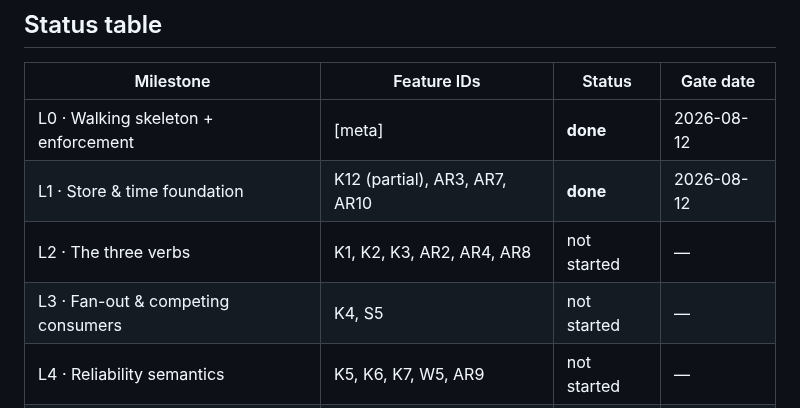
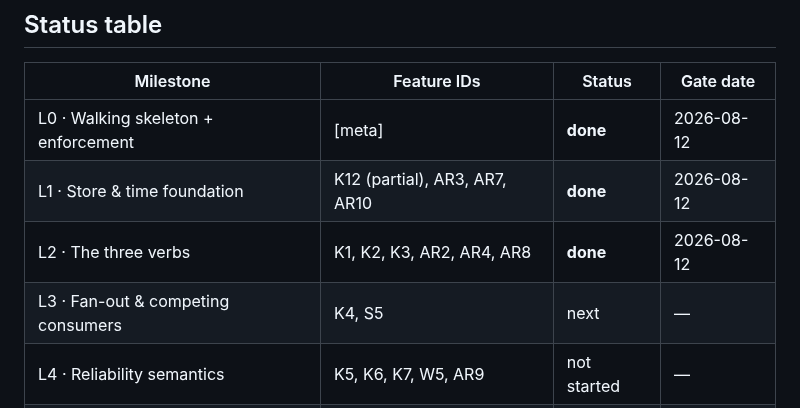
Before and after one commit to kennypassenier/kyu, a Markdown page: docs/REALIZATION_PLAN.md, the part around the change. GitHub-like rendering.

Commit message:
docs(L2): milestone status [meta]
Co-Authored-By: Claude Fable 5 <noreply@anthropic.com>

```diff
--- a/docs/REALIZATION_PLAN.md
+++ b/docs/REALIZATION_PLAN.md
@@ -15,8 +15,8 @@ are deliberately absent.
 |---|---|---|---|
 | L0 · Walking skeleton + enforcement | [meta] | **done** | 2026-08-12 |
 | L1 · Store & time foundation | K12 (partial), AR3, AR7, AR10 | **done** | 2026-08-12 |
-| L2 · The three verbs | K1, K2, K3, AR2, AR4, AR8 | not started | — |
-| L3 · Fan-out & competing consumers | K4, S5 | not started | — |
+| L2 · The three verbs | K1, K2, K3, AR2, AR4, AR8 | **done** | 2026-08-12 |
+| L3 · Fan-out & competing consumers | K4, S5 | next | — |
 | L4 · Reliability semantics | K5, K6, K7, W5, AR9 | not started | — |
 | L5 · Crash-safety & container | K12 (full), K13, W6 | not started | — |
 | L6 · History & lifecycle | K8, K9, K11, W11 | not started | — |
```
